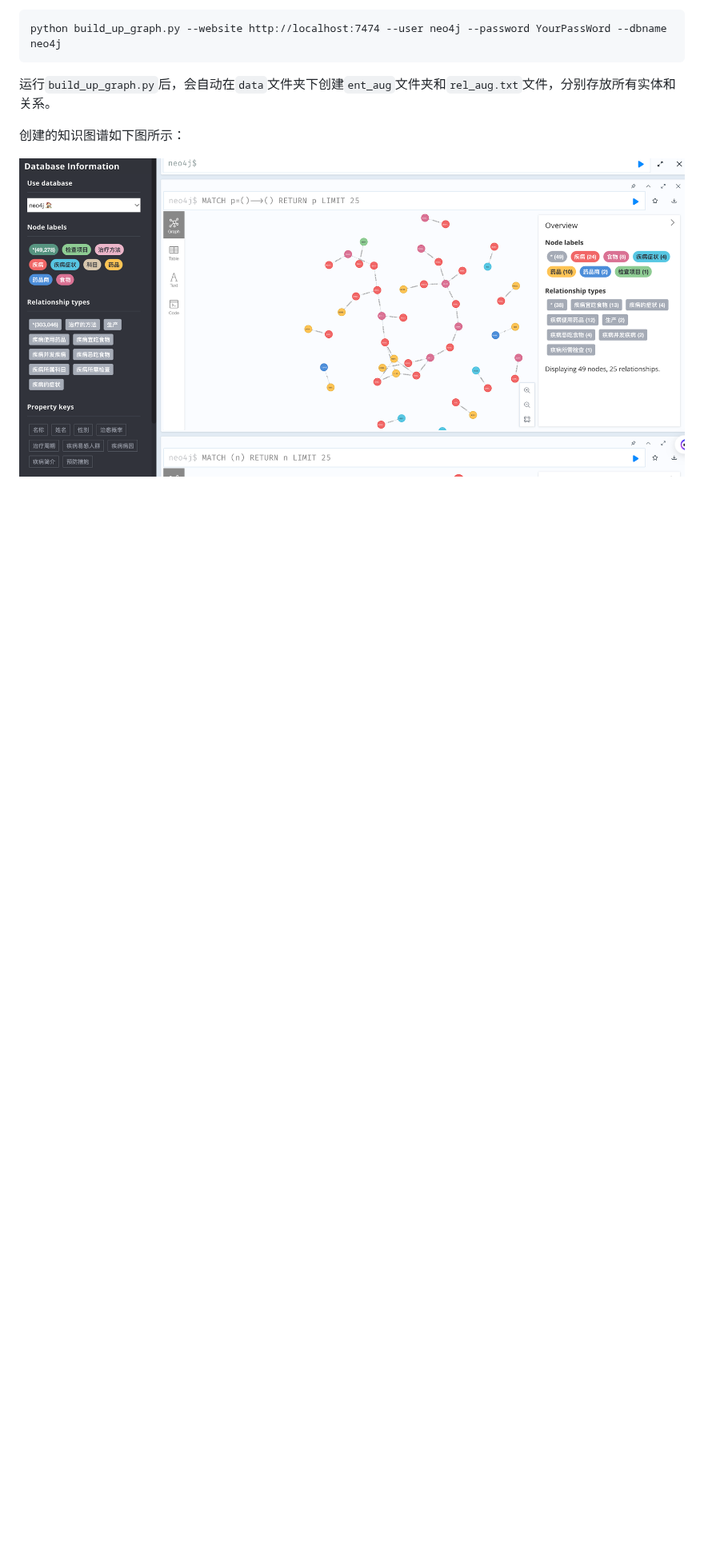
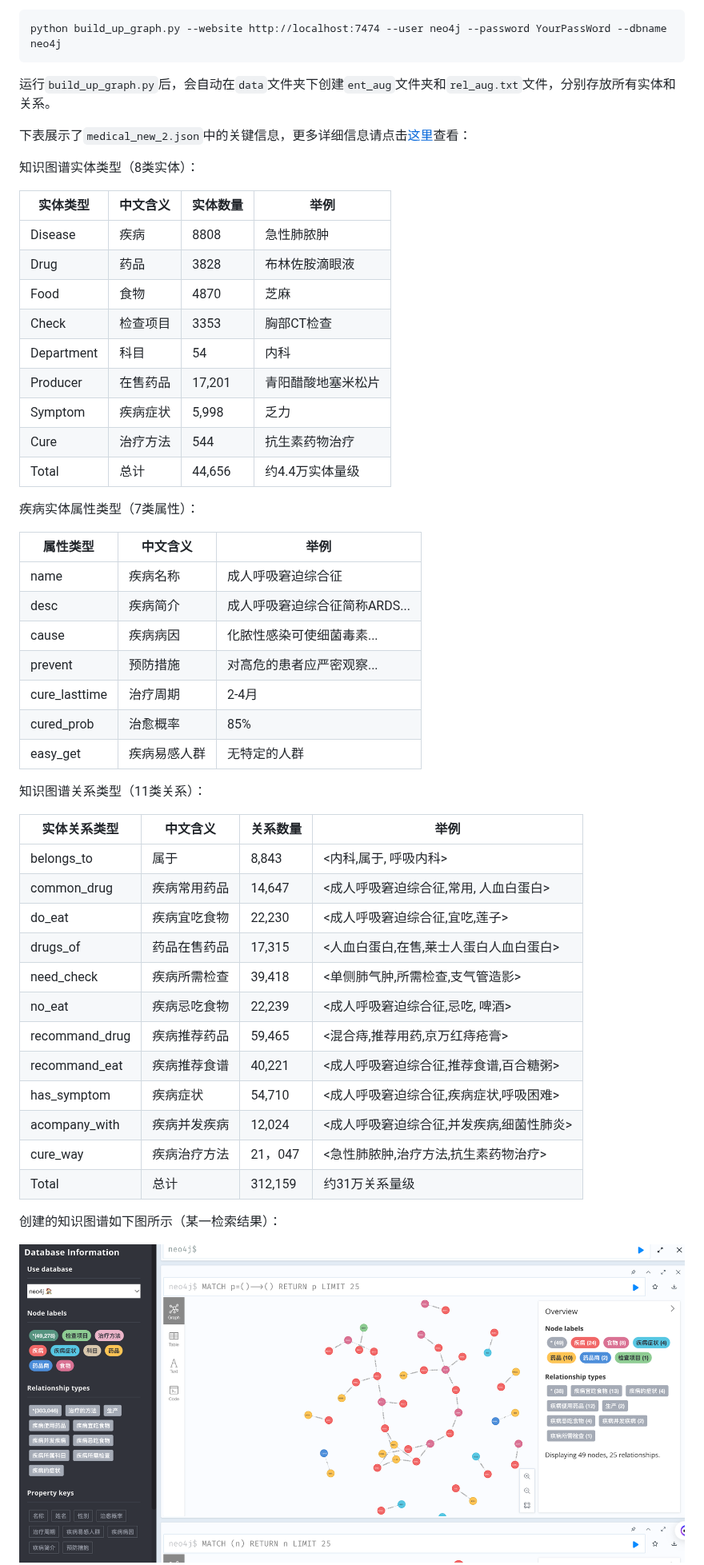
Before and after one commit to honeyandme/RAGQnASystem, a Markdown page: README.md, the part around one of its changes. Shown at 80% size. GitHub-like rendering; blank space fills up the shorter version.

````diff
--- a/README.md
+++ b/README.md
@@ -45,7 +48,54 @@ python build_up_graph.py --website http://localhost:7474 --user neo4j --password
 
 运行```build_up_graph.py```后，会自动在```data```文件夹下创建```ent_aug```文件夹和```rel_aug.txt```文件，分别存放所有实体和关系。
 
-创建的知识图谱如下图所示：
+
+
+下表展示了```medical_new_2.json```中的关键信息，更多详细信息请点击[这里](https://github.com/nuolade/disease-kb)查看：
+
+知识图谱实体类型（8类实体）：
+
+| 实体类型   | 中文含义 | 实体数量 | 举例               |
+| ---------- | -------- | -------- | ------------------ |
+| Disease    | 疾病     | 8808     | 急性肺脓肿         |
+| Drug       | 药品     | 3828     | 布林佐胺滴眼液     |
+| Food       | 食物     | 4870     | 芝麻               |
+| Check      | 检查项目 | 3353     | 胸部CT检查         |
+| Department | 科目     | 54       | 内科               |
+| Producer   | 在售药品 | 17,201   | 青阳醋酸地塞米松片 |
+| Symptom    | 疾病症状 | 5,998    | 乏力               |
+| Cure       | 治疗方法 | 544      | 抗生素药物治疗     |
+| Total      | 总计     | 44,656   | 约4.4万实体量级    |
+
+疾病实体属性类型（7类属性）：
+
+| 属性类型      | 中文含义     | 举例                          |
+| ------------- | ------------ | ----------------------------- |
+| name          | 疾病名称     | 成人呼吸窘迫综合征            |
+| desc          | 疾病简介     | 成人呼吸窘迫综合征简称ARDS... |
+| cause         | 疾病病因     | 化脓性感染可使细菌毒素...     |
+| prevent       | 预防措施     | 对高危的患者应严密观察...     |
+| cure_lasttime | 治疗周期     | 2-4月                         |
+| cured_prob    | 治愈概率     | 85%                           |
+| easy_get      | 疾病易感人群 | 无特定的人群                  |
+
+知识图谱关系类型（11类关系）：
+
+| 实体关系类型   | 中文含义     | 关系数量 | 举例                                     |
+| -------------- | ------------ | -------- | ---------------------------------------- |
+| belongs_to     | 属于         | 8,843    | <内科,属于, 呼吸内科>                    |
+| common_drug    | 疾病常用药品 | 14,647   | <成人呼吸窘迫综合征,常用, 人血白蛋白>    |
+| do_eat         | 疾病宜吃食物 | 22,230   | <成人呼吸窘迫综合征,宜吃,莲子>           |
+| drugs_of       | 药品在售药品 | 17,315   | <人血白蛋白,在售,莱士人蛋白人血白蛋白>   |
+| need_check     | 疾病所需检查 | 39,418   | <单侧肺气肿,所需检查,支气管造影>         |
+| no_eat         | 疾病忌吃食物 | 22,239   | <成人呼吸窘迫综合征,忌吃, 啤酒>          |
+| recommand_drug | 疾病推荐药品 | 59,465   | <混合痔,推荐用药,京万红痔疮膏>           |
+| recommand_eat  | 疾病推荐食谱 | 40,221   | <成人呼吸窘迫综合征,推荐食谱,百合糖粥>   |
+| has_symptom    | 疾病症状     | 54,710   | <成人呼吸窘迫综合征,疾病症状,呼吸困难>   |
+| acompany_with  | 疾病并发疾病 | 12,024   | <成人呼吸窘迫综合征,并发疾病,细菌性肺炎> |
+| cure_way       | 疾病治疗方法 | 21，047  | <急性肺脓肿,治疗方法,抗生素药物治疗>     |
+| Total          | 总计         | 312,159  | 约31万关系量级                           |
+
+创建的知识图谱如下图所示（某一检索结果）：
 
 ![](img/neo4j.png)
 
````
Also changed, not shown: other parts of README.md (+75 -13 lines), img/nl2cyhper.jpg (added).
